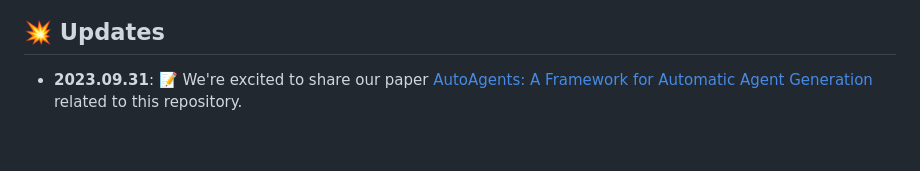
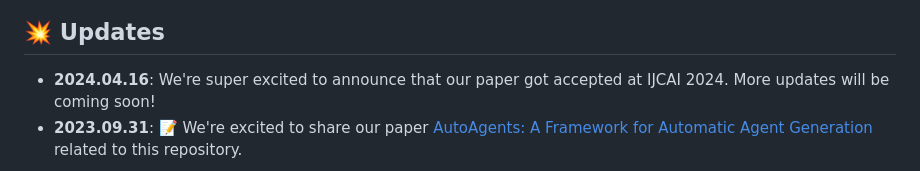
Before and after one commit to Link-AGI/AutoAgents, a Markdown page: README.md, the part around the change. Rendered like a GitHub page; blank space fills up the shorter version.

```diff
--- a/README.md
+++ b/README.md
@@ -23,6 +23,7 @@ AutoAgents is an experimental open-source application for an Automatic Agents Ge
 </p>
 
 ## <a name="updates"/> :boom: Updates
+- **2024.04.16**: We're super excited to announce that our paper got accepted at IJCAI 2024. More updates will be coming soon!
 - **2023.09.31**: 📝 We're excited to share our paper [AutoAgents: A Framework for Automatic Agent Generation](https://arxiv.org/abs/2309.17288) related to this repository.
 <p align="center">
 <img width="616" alt="The execution process of AutoAgents." src="docs/resources/process.jpg">
```
